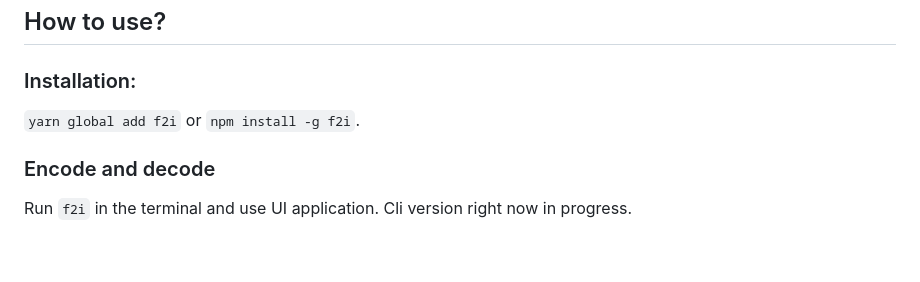
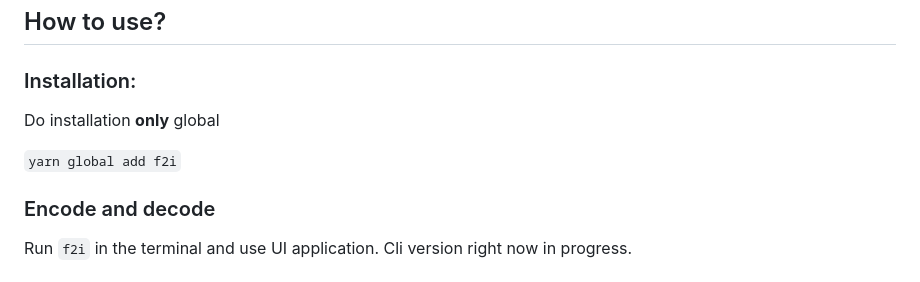
Before and after one commit to DiegoLing33/f2i, a Markdown page: readme.md, the part around the change. Rendered like a GitHub page; blank space fills up the shorter version.

```diff
--- a/readme.md
+++ b/readme.md
@@ -10,7 +10,9 @@ projects in images? Sounds interesting. Ok go...
 
 ## How to use?
 ### Installation:
-`yarn global add f2i` or `npm install -g f2i`.
+Do installation **only** global
+
+`yarn global add f2i`
 
 ### Encode and decode
 Run `f2i` in the terminal and use UI application. Cli version right now in progress.
```
Also changed, not shown: resources/logo.png (added), 1 other file.
